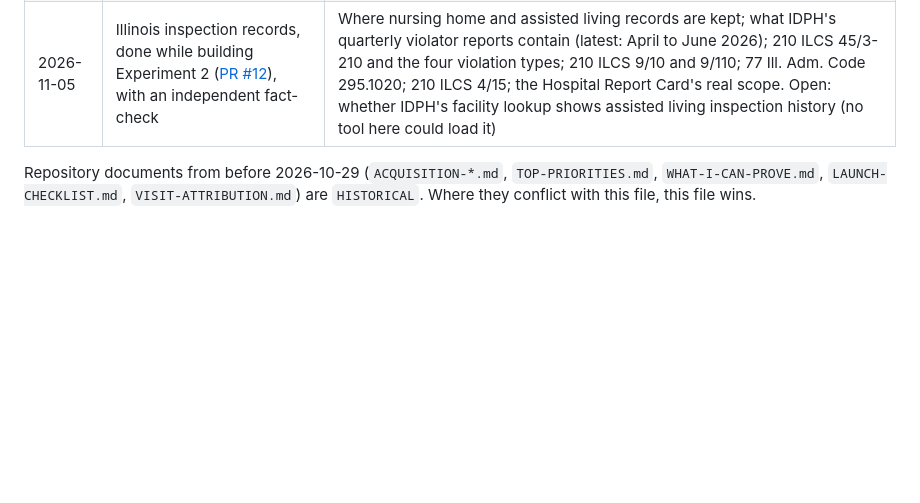
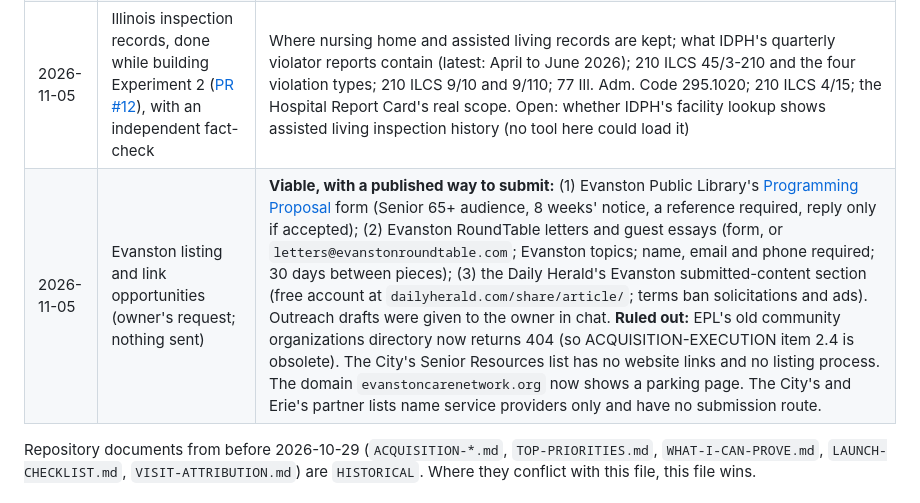
Before and after one commit to JGBALL23/evanston-senior-care-guide, a Markdown page: docs/PROJECT_STATUS.md, the part around the change. Drawn GitHub-style; blank space fills up the shorter version.

Commit message:
Record the Evanston listing research (three viable channels; nothing sent)
Co-Authored-By: Claude Opus 5.5 <noreply@anthropic.com>
Claude-Session: https://claude.ai/code/session_014eaiSbba148WjVrUnjGiX1

```diff
--- a/docs/PROJECT_STATUS.md
+++ b/docs/PROJECT_STATUS.md
@@ -313,6 +313,7 @@ The newest row is current production. The "Current production" labels on the 202
 | 2026-11-03 | Draft quality review of #16 to #20 (Section 5 of this file) | Fact-checks, production compatibility and ranking. Redo only for a draft that changes |
 | 2026-11-04 | Evanston cost figures, done while building Experiment 1 ([PR #11](https://github.com/JGBALL23/evanston-senior-care-guide/pull/11)) | What the CareScout median measures; what four listing websites publish for Evanston and how; what 210 ILCS 9/15, 9/85 and 9/90 require of the contract |
 | 2026-11-05 | Illinois inspection records, done while building Experiment 2 ([PR #12](https://github.com/JGBALL23/evanston-senior-care-guide/pull/12)), with an independent fact-check | Where nursing home and assisted living records are kept; what IDPH's quarterly violator reports contain (latest: April to June 2026); 210 ILCS 45/3-210 and the four violation types; 210 ILCS 9/10 and 9/110; 77 Ill. Adm. Code 295.1020; 210 ILCS 4/15; the Hospital Report Card's real scope. Open: whether IDPH's facility lookup shows assisted living inspection history (no tool here could load it) |
+| 2026-11-05 | Evanston listing and link opportunities (owner's request; nothing sent) | **Viable, with a published way to submit:** (1) Evanston Public Library's [Programming Proposal](https://epl.org/programming-proposal/) form (Senior 65+ audience, 8 weeks' notice, a reference required, reply only if accepted); (2) Evanston RoundTable letters and guest essays (form, or `letters@evanstonroundtable.com`; Evanston topics; name, email and phone required; 30 days between pieces); (3) the Daily Herald's Evanston submitted-content section (free account at `dailyherald.com/share/article/`; terms ban solicitations and ads). Outreach drafts were given to the owner in chat. **Ruled out:** EPL's old community organizations directory now returns 404 (so ACQUISITION-EXECUTION item 2.4 is obsolete). The City's Senior Resources list has no website links and no listing process. The domain `evanstoncarenetwork.org` now shows a parking page. The City's and Erie's partner lists name service providers only and have no submission route. |
 
 Repository documents from before 2026-10-29 (`ACQUISITION-*.md`, `TOP-PRIORITIES.md`, `WHAT-I-CAN-PROVE.md`, `LAUNCH-CHECKLIST.md`, `VISIT-ATTRIBUTION.md`) are `HISTORICAL`. Where they conflict with this file, this file wins.
 
```
